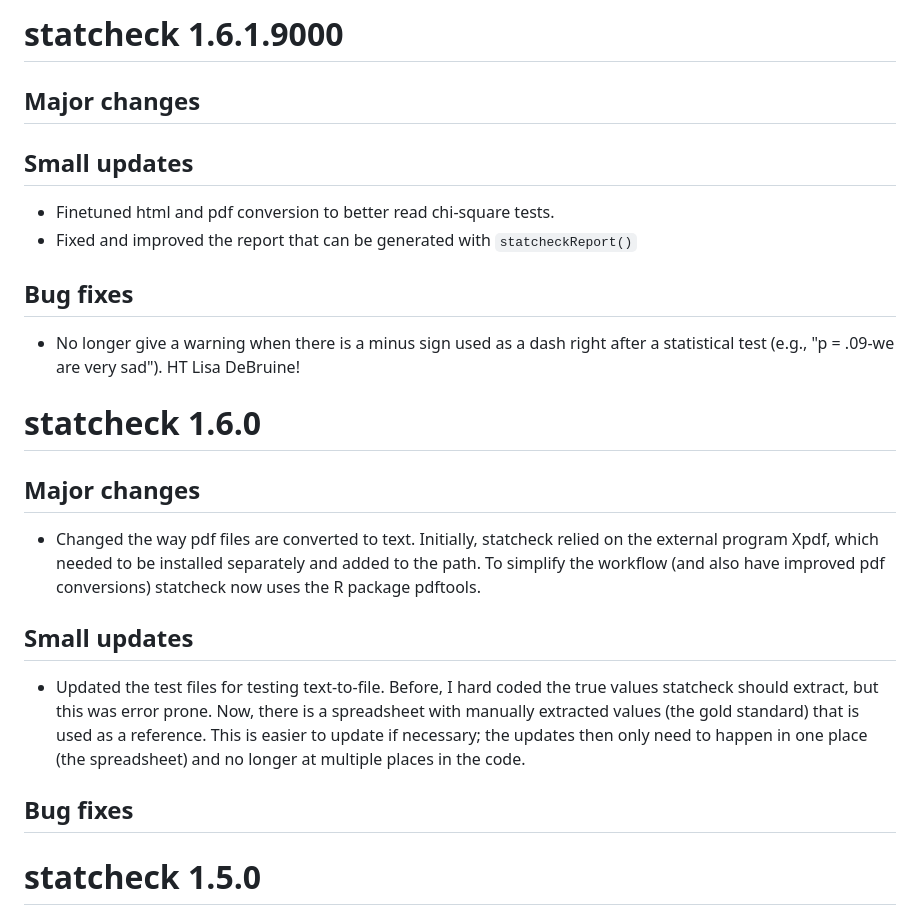
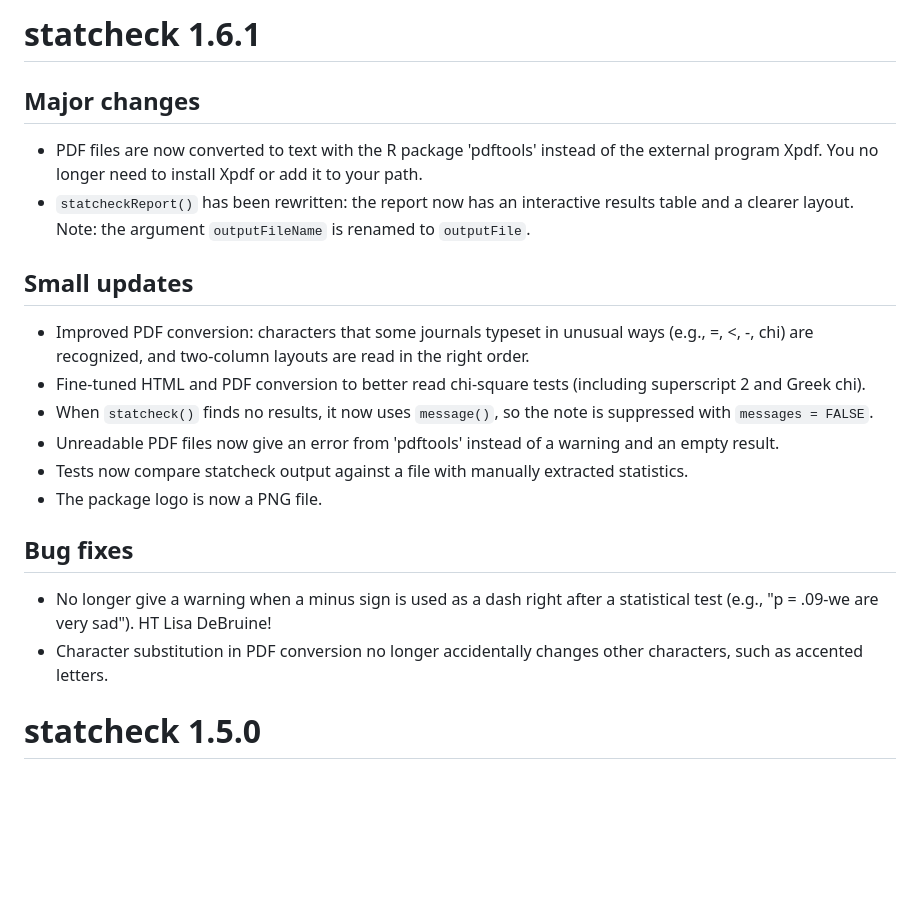
Before and after one commit to MicheleNuijten/statcheck, a Markdown page: NEWS.md, the part around the change. Rendered like a GitHub page; blank space fills up the shorter version.

Commit message:
update news for version 1.6.1

```diff
--- a/NEWS.md
+++ b/NEWS.md
@@ -1,23 +1,33 @@
-# statcheck 1.6.1.9000
+# statcheck 1.6.1
 
 ## Major changes
+* PDF files are now converted to text with the R package 'pdftools' instead of
+  the external program Xpdf. You no longer need to install Xpdf or add it to
+  your path.
+* `statcheckReport()` has been rewritten: the report now has an interactive
+  results table and a clearer layout. Note: the argument `outputFileName` is
+  renamed to `outputFile`.
 
 ## Small updates
-* Finetuned html and pdf conversion to better read chi-square tests.
-* Fixed and improved the report that can be generated with `statcheckReport()`
+* Improved PDF conversion: characters that some journals typeset in unusual
+  ways (e.g., =, <, -, chi) are recognized, and two-column layouts are read in
+  the right order.
+* Fine-tuned HTML and PDF conversion to better read chi-square tests (including
+  superscript 2 and Greek chi).
+* When `statcheck()` finds no results, it now uses `message()`, so the note is
+  suppressed with `messages = FALSE`.
+* Unreadable PDF files now give an error from 'pdftools' instead of a warning
+  and an empty result.
+* Tests now compare statcheck output against a file with manually extracted
+  statistics.
+* The package logo is now a PNG file.
 
 ## Bug fixes
-* No longer give a warning when there is a minus sign used as a dash right after a statistical test (e.g., "p = .09-we are very sad"). HT Lisa DeBruine!
+* No longer give a warning when a minus sign is used as a dash right after a
+  statistical test (e.g., "p = .09-we are very sad"). HT Lisa DeBruine!
+* Character substitution in PDF conversion no longer accidentally changes
+  other characters, such as accented letters.
 
-# statcheck 1.6.0
-
-## Major changes
-* Changed the way pdf files are converted to text. Initially, statcheck relied on the external program Xpdf, which needed to be installed separately and added to the path. To simplify the workflow (and also have improved pdf conversions) statcheck now uses the R package pdftools.
-
-## Small updates
-* Updated the test files for testing text-to-file. Before, I hard coded the true values statcheck should extract, but this was error prone. Now, there is a spreadsheet with manually extracted values (the gold standard) that is used as a reference. This is easier to update if necessary; the updates then only need to happen in one place (the spreadsheet) and no longer at multiple places in the code.
-
-## Bug fixes
 
 # statcheck 1.5.0
 
```
